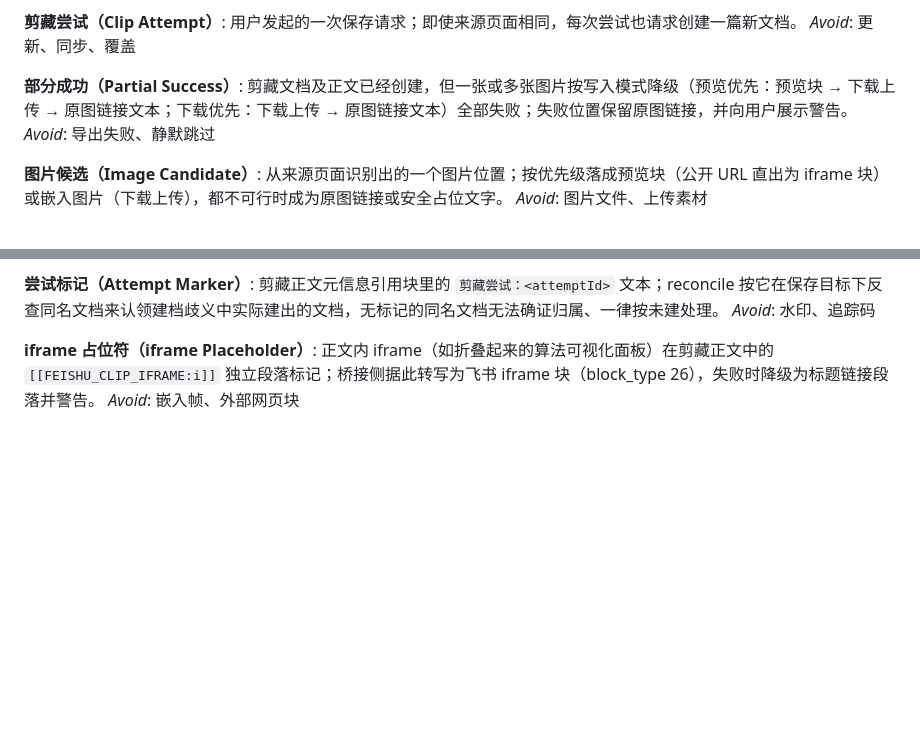
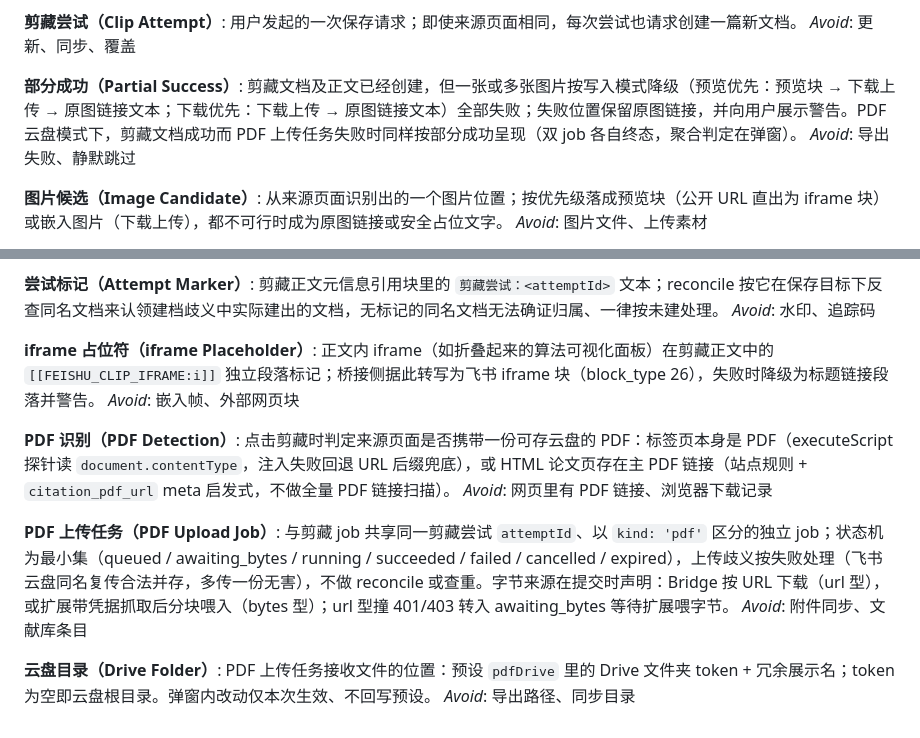
Before and after one commit to bailynlove/feishu-clip, a Markdown page: CONTEXT.md, 2 parts joined by grey strips. GitHub-like rendering; blank space fills up the shorter version.

```diff
--- a/CONTEXT.md
+++ b/CONTEXT.md
@@ -21,7 +21,7 @@ _Avoid_: 导出路径、同步目录
 _Avoid_: 更新、同步、覆盖
 
 **部分成功（Partial Success）**:
-剪藏文档及正文已经创建，但一张或多张图片按写入模式降级（预览优先：预览块 → 下载上传 → 原图链接文本；下载优先：下载上传 → 原图链接文本）全部失败；失败位置保留原图链接，并向用户展示警告。
+剪藏文档及正文已经创建，但一张或多张图片按写入模式降级（预览优先：预览块 → 下载上传 → 原图链接文本；下载优先：下载上传 → 原图链接文本）全部失败；失败位置保留原图链接，并向用户展示警告。PDF 云盘模式下，剪藏文档成功而 PDF 上传任务失败时同样按部分成功呈现（双 job 各自终态，聚合判定在弹窗）。
 _Avoid_: 导出失败、静默跳过
 
 **图片候选（Image Candidate）**:
@@ -63,3 +63,15 @@ _Avoid_: 水印、追踪码
 **iframe 占位符（iframe Placeholder）**:
 正文内 iframe（如折叠起来的算法可视化面板）在剪藏正文中的 `[[FEISHU_CLIP_IFRAME:i]]` 独立段落标记；桥接侧据此转写为飞书 iframe 块（block_type 26），失败时降级为标题链接段落并警告。
 _Avoid_: 嵌入帧、外部网页块
+
+**PDF 识别（PDF Detection）**:
+点击剪藏时判定来源页面是否携带一份可存云盘的 PDF：标签页本身是 PDF（executeScript 探针读 `document.contentType`，注入失败回退 URL 后缀兜底），或 HTML 论文页存在主 PDF 链接（站点规则 + `citation_pdf_url` meta 启发式，不做全量 PDF 链接扫描）。
+_Avoid_: 网页里有 PDF 链接、浏览器下载记录
+
+**PDF 上传任务（PDF Upload Job）**:
+与剪藏 job 共享同一剪藏尝试 `attemptId`、以 `kind: 'pdf'` 区分的独立 job；状态机为最小集（queued / awaiting_bytes / running / succeeded / failed / cancelled / expired），上传歧义按失败处理（飞书云盘同名复传合法并存，多传一份无害），不做 reconcile 或查重。字节来源在提交时声明：Bridge 按 URL 下载（url 型），或扩展带凭据抓取后分块喂入（bytes 型）；url 型撞 401/403 转入 awaiting_bytes 等待扩展喂字节。
+_Avoid_: 附件同步、文献库条目
+
+**云盘目录（Drive Folder）**:
+PDF 上传任务接收文件的位置：预设 `pdfDrive` 里的 Drive 文件夹 token + 冗余展示名；token 为空即云盘根目录。弹窗内改动仅本次生效、不回写预设。
+_Avoid_: 导出路径、同步目录
```
Also changed, not shown: docs/acceptance.md (+26 -0 lines).
